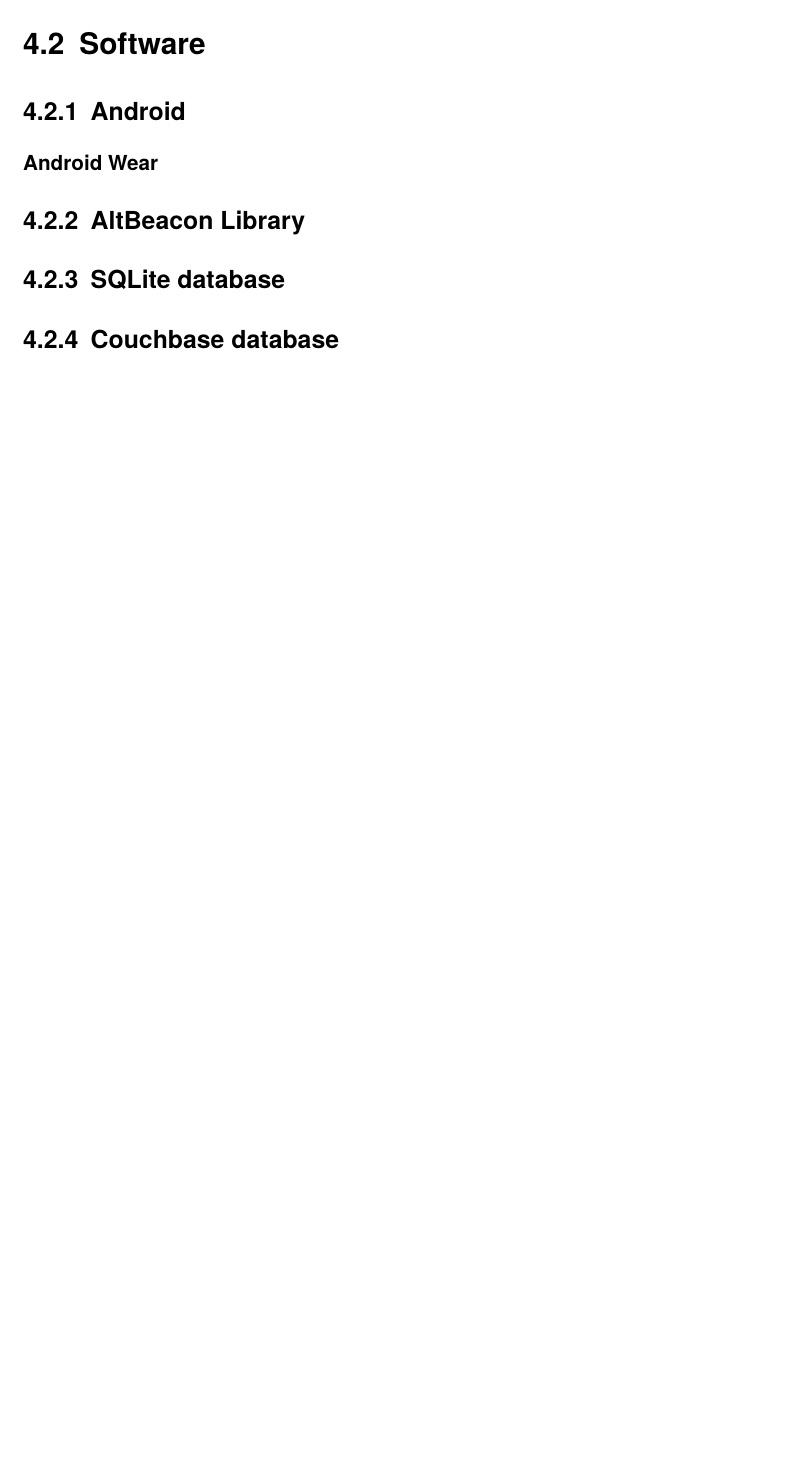
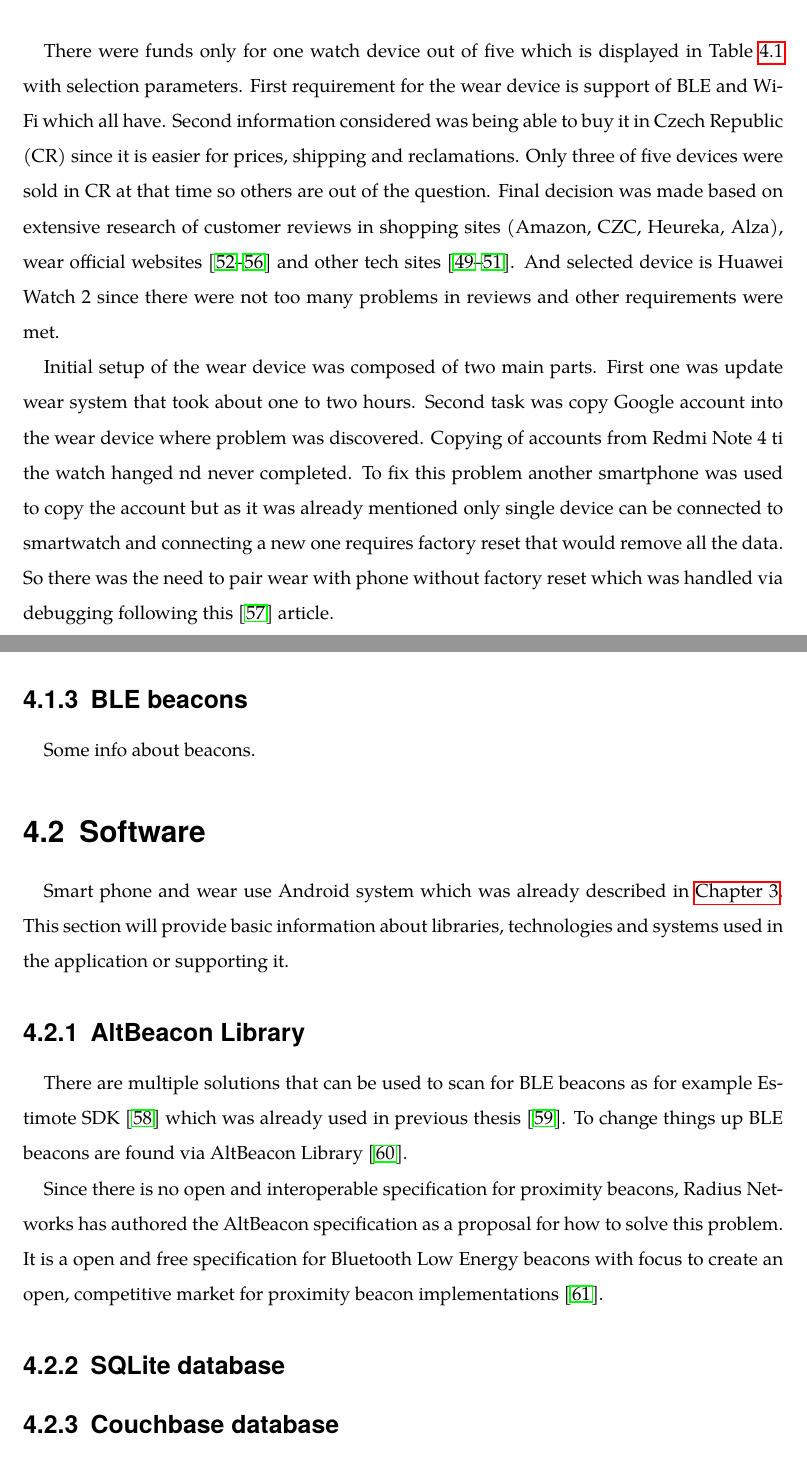
Before and after one commit to Del-S/WearFingerprint, a LaTeX thesis (assets/tex/index.tex, which reads assets/tex/tex/chap04.tex): part of page 23 of 32 before the commit and two parts of pages 22 and 23 of 33 after it, the two joined at a grey line, cut at the place of the change, the shorter picture padded with empty space. Compiled offline with pdfLaTeX.

Commit message:
HW complete

```diff
--- a/assets/tex/index.tex
+++ b/assets/tex/index.tex
@@ -178,9 +178,6 @@
     {Ž}{{\v{Z}}}1
 }
 
-% Add command (\fref) to reference Figures
-\newcommand\fref[1]{\IfRefUndefinedExpandable{#1}{??}{Figure~\ref{#1}}}
-
 \begin{document}
 \renewcommand{\figurename}{Figure}
 \renewcommand{\tablename}{Table}
--- a/assets/tex/tex/chap04.tex
+++ b/assets/tex/tex/chap04.tex
@@ -27,17 +27,23 @@
+		\label{tab1}
 	\end{center}
 \end{table}
 
-\section{Software}
-\label{sec:Software}
+There were funds only for one watch device out of five which is displayed in \tref{tab1} with selection parameters. First requirement for the wear device is support of BLE and Wi-Fi which all have. Second information considered was being able to buy it in Czech Republic (CR) since it is easier for prices, shipping and reclamations. Only three of five devices were sold in CR at that time so others are out of the question. Final decision was made based on extensive research of customer reviews in shopping sites (Amazon, CZC, Heureka, Alza), wear official websites \cite{LGWSP, LGWST, HW2, PM600, AZW3} and other tech sites \cite{BAWW, BAWW18, BAWW17}. And selected device is Huawei Watch 2 since there were not too many problems in reviews and other requirements were met.
 
-\subsection{Android}
-\label{subsec:Android}
+Initial setup of the wear device was composed of two main parts. First one was update wear system that took about one to two hours. Second task was copy Google account into the wear device where problem was discovered. Copying of accounts from Redmi Note 4 ti the watch hanged nd never completed. To fix this problem another smartphone was used to copy the account but as it was already mentioned only single device can be connected to smartwatch and connecting a new one requires factory reset that would remove all the data. So there was the need to pair wear with phone without factory reset which was handled via debugging following this \cite{HtPAWW} article.
 
-\subsubsection{Android Wear}
-\label{subsec:AndroidWear}
+\subsection{BLE beacons}\label{subsec:BLEBeacons}
+Some info about beacons.
 
-\subsection{AltBeacon Library}
-\label{subsec:AltBeaconLibrary}
+\section{Software}\label{sec:Software}
+Smart phone and wear use Android system which was already described in \hyperref[sec:Android]{Chapter 3}. This section will provide basic information about libraries, technologies and systems used in the application or supporting it.
+
+\subsection{AltBeacon Library}\label{subsec:AltBeaconLibrary}
+There are multiple solutions that can be used to scan for BLE beacons as for example Estimote SDK \cite{ESDKfA} which was already used in previous thesis \cite{PMRIL}. To change things up BLE beacons are found via AltBeacon Library \cite{ABL}.
+
+Since there is no open and interoperable specification for proximity beacons, Radius Networks has authored the AltBeacon specification as a proposal for how to solve this problem. It is a open and free specification for Bluetooth Low Energy beacons with focus to create an open, competitive market for proximity beacon implementations \cite{AltB}.
+
+
 
 \subsection{SQLite database}
 \label{subsec:SQLiteDatabase}
```
Also changed, not shown: assets/tex/tex/_bib.tex (+29 -0 lines), assets/tex/tex/chap03.tex (+1 -1 lines), assets/tex/index.pdf, assets/tex/index.tex (5 more changed lines), assets/tex/tex/chap04.tex (8 more changed lines).
